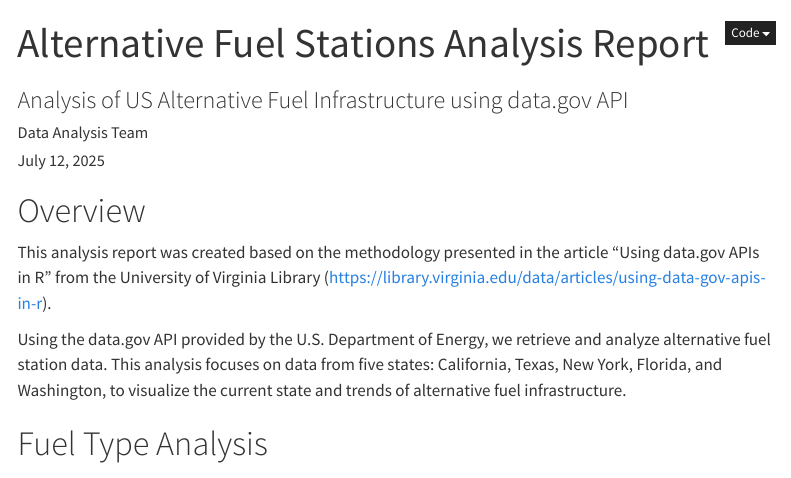
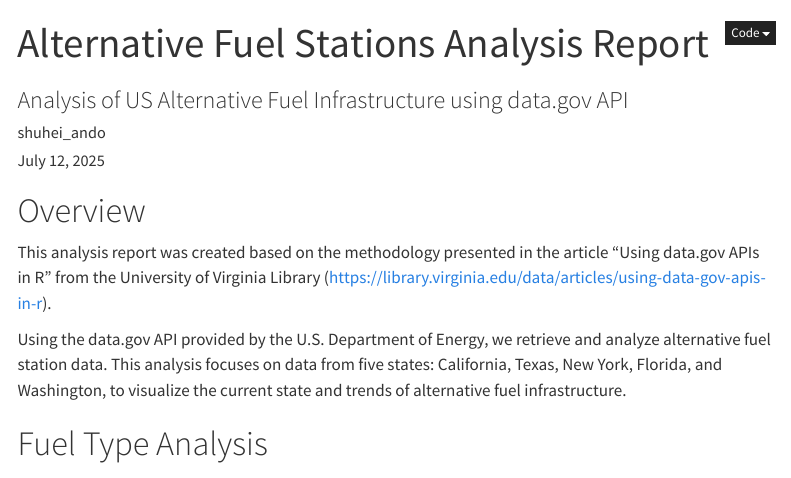
Before and after one commit to suica1204/data-analysis, a Quarto document (data_gov_analysis/alt_fuel_stations_analysis.qmd): the page in a window 1100 px wide, from its top. Rendered offline with R 4.5, knitr and Pandoc in place of Quarto, with nearby package versions; menus at the side of the page are left out.

Commit message:
Small update to the author

```diff
--- a/data_gov_analysis/alt_fuel_stations_analysis.qmd
+++ b/data_gov_analysis/alt_fuel_stations_analysis.qmd
@@ -1,7 +1,7 @@
 ---
 title: "Alternative Fuel Stations Analysis Report"
 subtitle: "Analysis of US Alternative Fuel Infrastructure using data.gov API"
-author: "Data Analysis Team"
+author: "shuhei_ando"
 date: today
 format:
   html:
```
